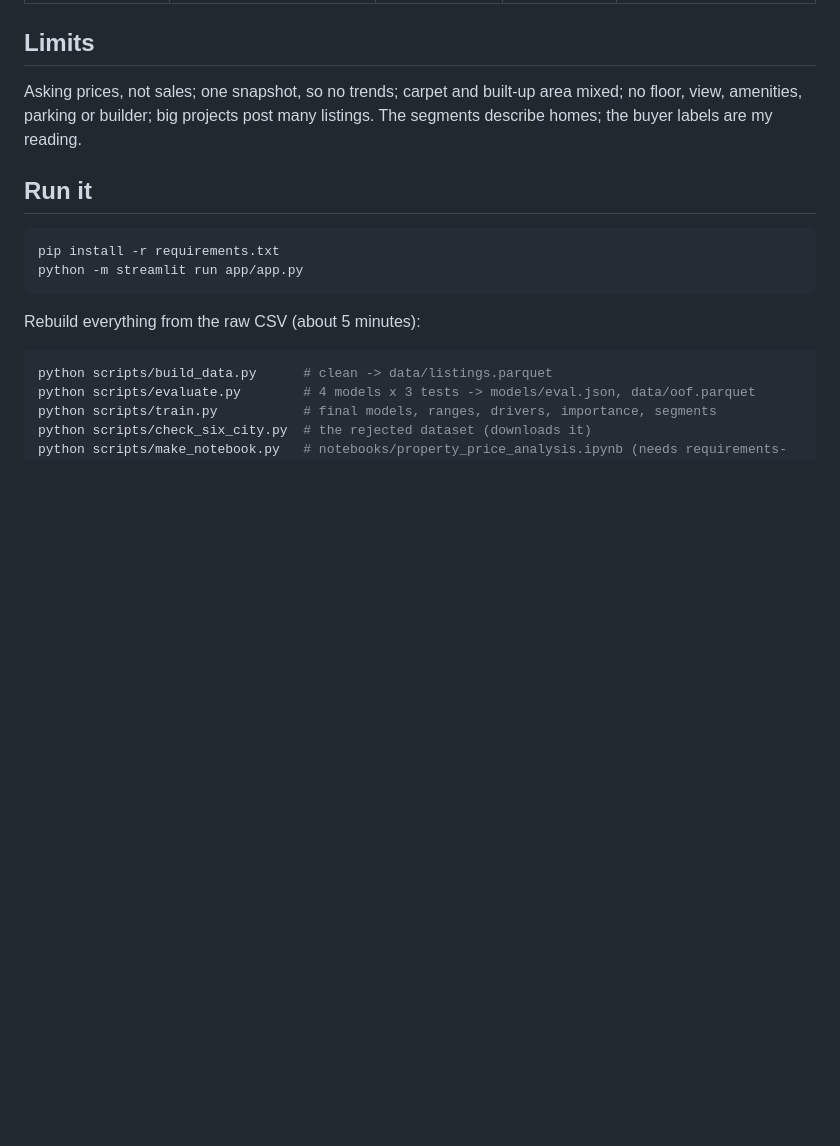
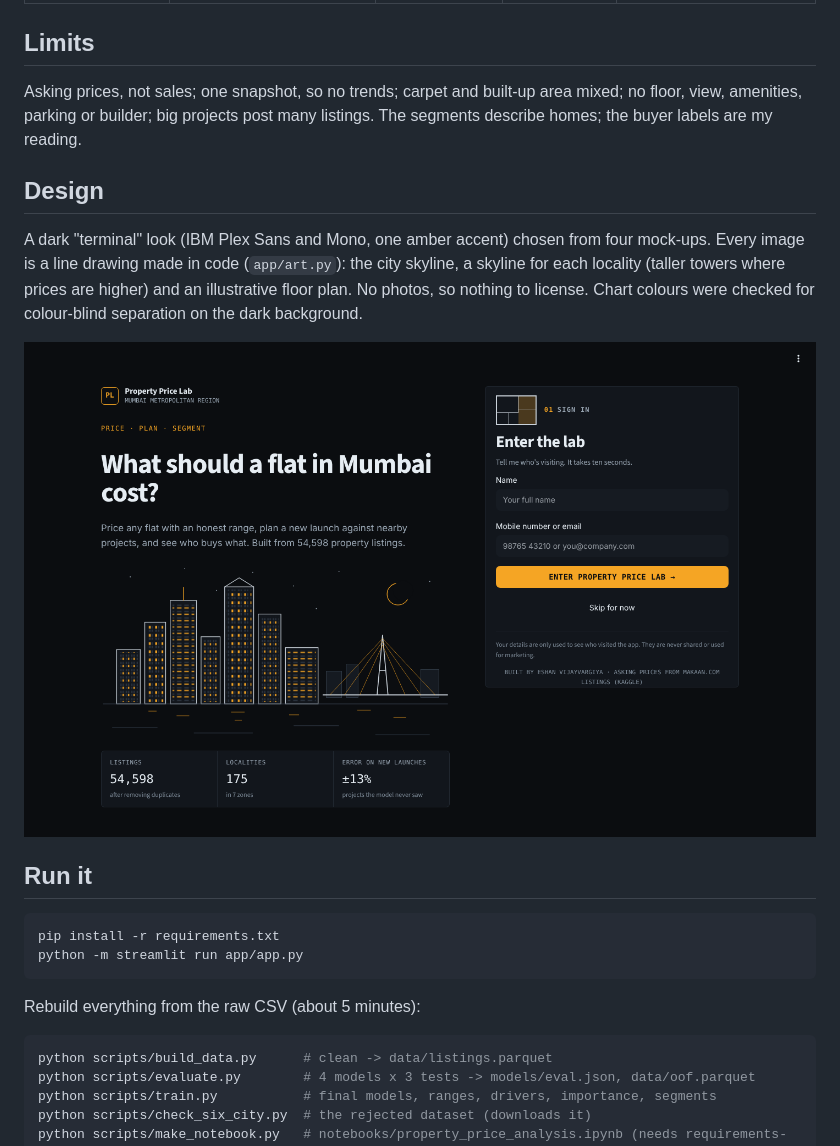
Before and after one commit to Eshan-vijayvargiya/property-price-prediction, a Markdown page: README.md, the part around one of its changes. Rendered like a GitHub page; pictures changed too: docs/signin.png (added); blank space fills up the shorter version.

````diff
--- a/README.md
+++ b/README.md
@@ -120,6 +121,15 @@ k = 3-7, so k was chosen for usefulness); five other random starts give the same
 Asking prices, not sales; one snapshot, so no trends; carpet and built-up area mixed; no floor, view, amenities,
 parking or builder; big projects post many listings. The segments describe homes; the buyer labels are my reading.
 
+## Design
+
+A dark "terminal" look (IBM Plex Sans and Mono, one amber accent) chosen from four mock-ups. Every image is a line
+drawing made in code (`app/art.py`): the city skyline, a skyline for each locality (taller towers where prices are
+higher) and an illustrative floor plan. No photos, so nothing to license. Chart colours were checked for
+colour-blind separation on the dark background.
+
+![Sign-in page](docs/signin.png)
+
 ## Run it
 
 ```bash
````
Also changed, not shown: other parts of README.md (+5 -3 lines), INTERVIEW_NOTES.md (+9 -0 lines), docs/SIGNIN_SETUP.md (added, +49 -0 lines), docs/estimator.png, docs/home.png, 13 other files.
